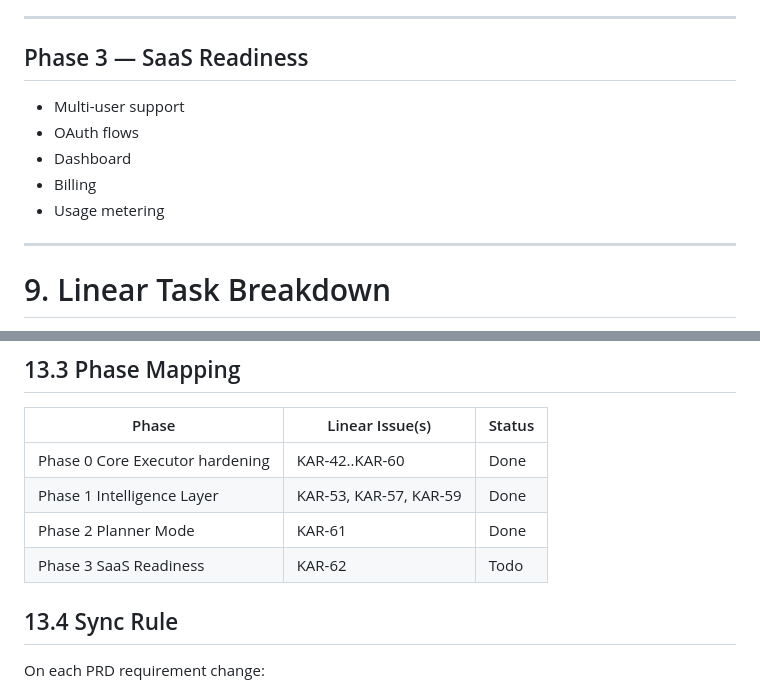
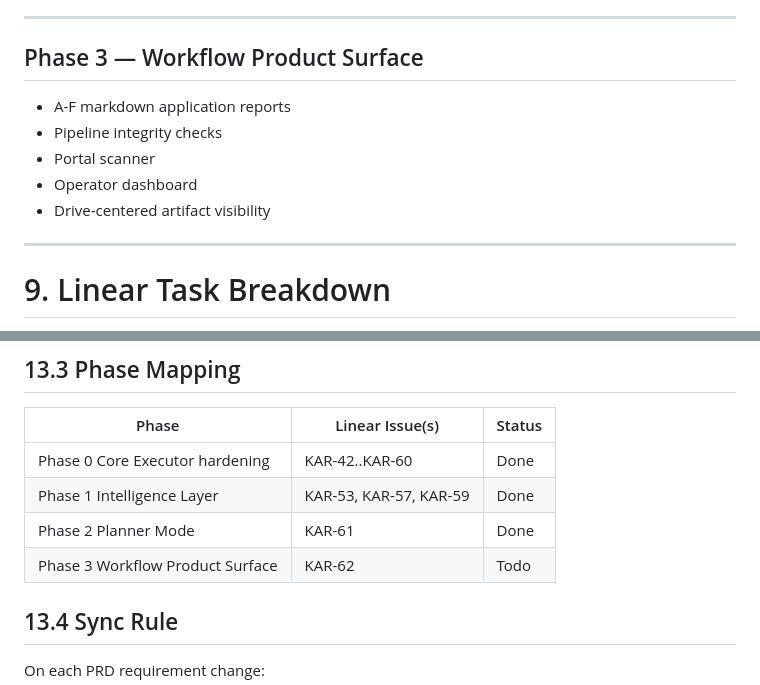
Before and after one commit to pingmepi/job-search-agent, a Markdown page: PRD.md, 2 parts joined by grey strips. Drawn GitHub-style.

```diff
--- a/PRD.md
+++ b/PRD.md
@@ -394,13 +394,13 @@ Add:
 
 ---
 
-## Phase 3 — SaaS Readiness
+## Phase 3 — Workflow Product Surface
 
-* Multi-user support
-* OAuth flows
-* Dashboard
-* Billing
-* Usage metering
+* A-F markdown application reports
+* Pipeline integrity checks
+* Portal scanner
+* Operator dashboard
+* Drive-centered artifact visibility
 
 ---
 
@@ -538,7 +538,7 @@ https://linear.app/karans/project/job-search-agent-d5014a28b093
 | Phase 0 Core Executor hardening | KAR-42..KAR-60 | Done |
 | Phase 1 Intelligence Layer | KAR-53, KAR-57, KAR-59 | Done |
 | Phase 2 Planner Mode | KAR-61 | Done |
-| Phase 3 SaaS Readiness | KAR-62 | Todo |
+| Phase 3 Workflow Product Surface | KAR-62 | Todo |
 
 ## 13.4 Sync Rule
 
```
Also changed, not shown: TRACKER.md (+13 -7 lines), docs/PROJECT_OVERVIEW.md (+1 -1 lines).
